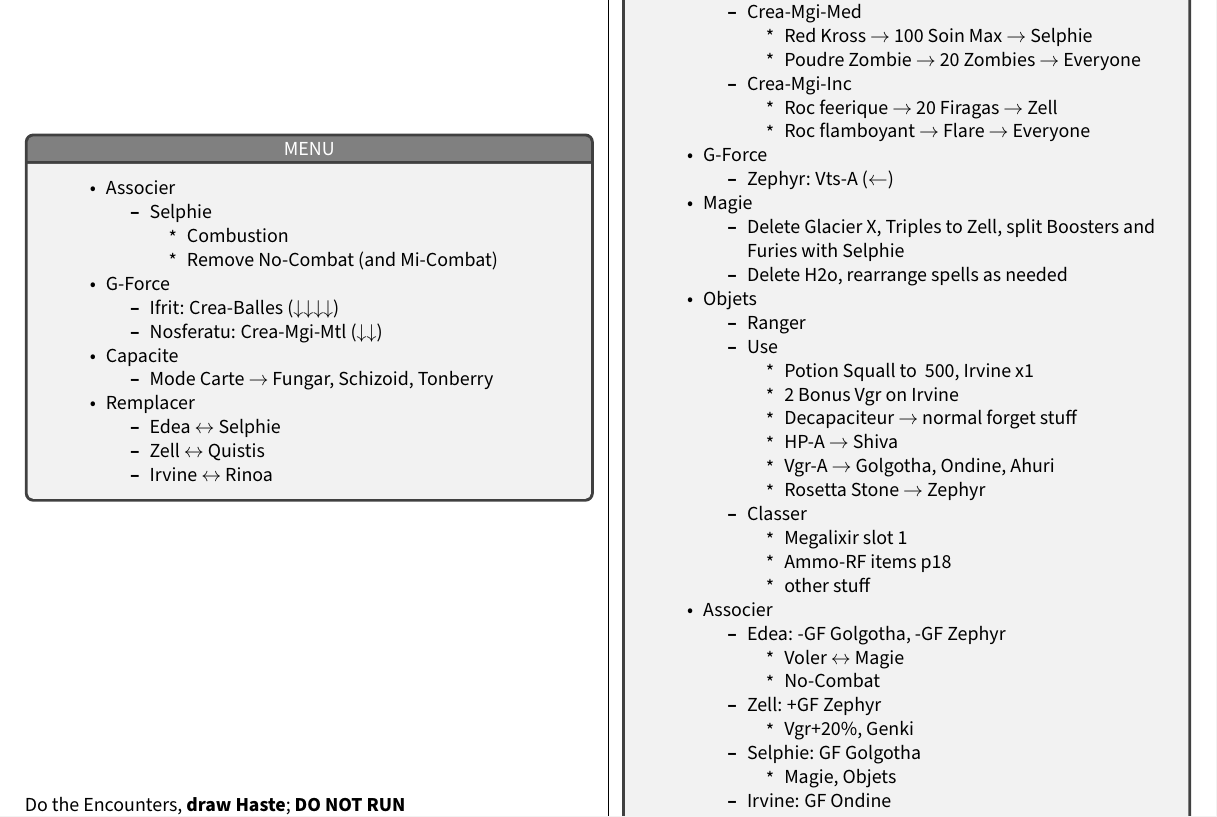
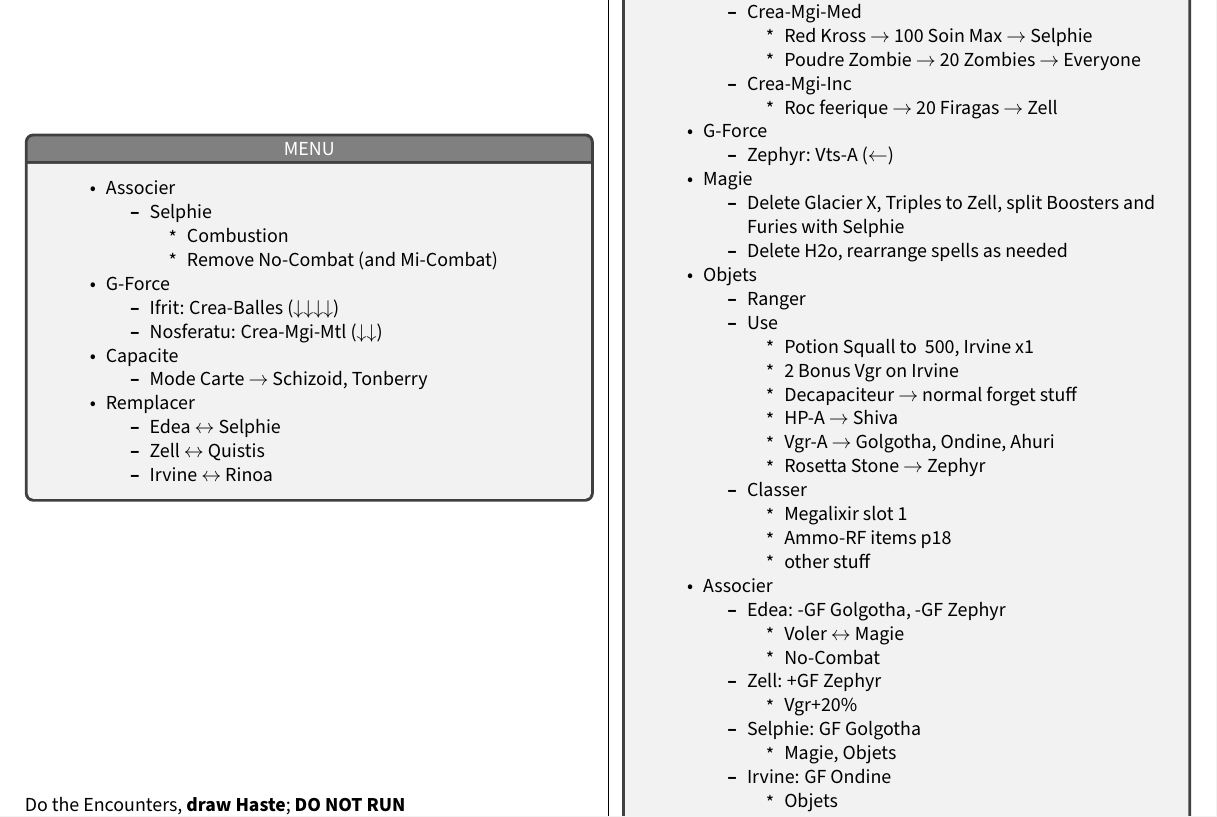
Before and after one commit to Olson34/FinalFantasyVIII, a LaTeX document (FF8_Any_PC_Condensed.tex, which reads Discs/disc3.tex): part of page 5 of 6, cut so that both start at the same text. Compiled offline with pdfLaTeX.

Commit message:
Esthar menu fixes

```diff
--- a/Discs/disc3.tex
+++ b/Discs/disc3.tex
@@ -131,7 +131,7 @@
 			\end{itemize}
 		\item Capacite
 			\begin{itemize}
-				\item Mode Carte $\rightarrow$ Fungar, Schizoid, Tonberry
+				\item Mode Carte $\rightarrow$ Schizoid, Tonberry
 			\end{itemize}
 		\item Remplacer
 			\begin{itemize}
@@ -183,7 +183,6 @@
 				\item Crea-Mgi-Inc
 					\begin{itemize}
 						\item Roc feerique $\rightarrow$ 20 Firagas $\rightarrow$ Zell
-						\item Roc flamboyant $\rightarrow$ Flare $\rightarrow$ Everyone
 					\end{itemize}
 			\end{itemize}
 		\item G-Force
@@ -223,7 +222,7 @@
 					\end{itemize}
 				\item Zell: +GF Zephyr
 					\begin{itemize}
-						\item Vgr+20\%, Genki
+						\item Vgr+20\%
 					\end{itemize}
 				\item Selphie: GF Golgotha
 					\begin{itemize}
```
Also changed, not shown: FF8_Any_PC_Condensed.pdf, Discs/disc3.tex (1 more changed lines), 1 other file.
